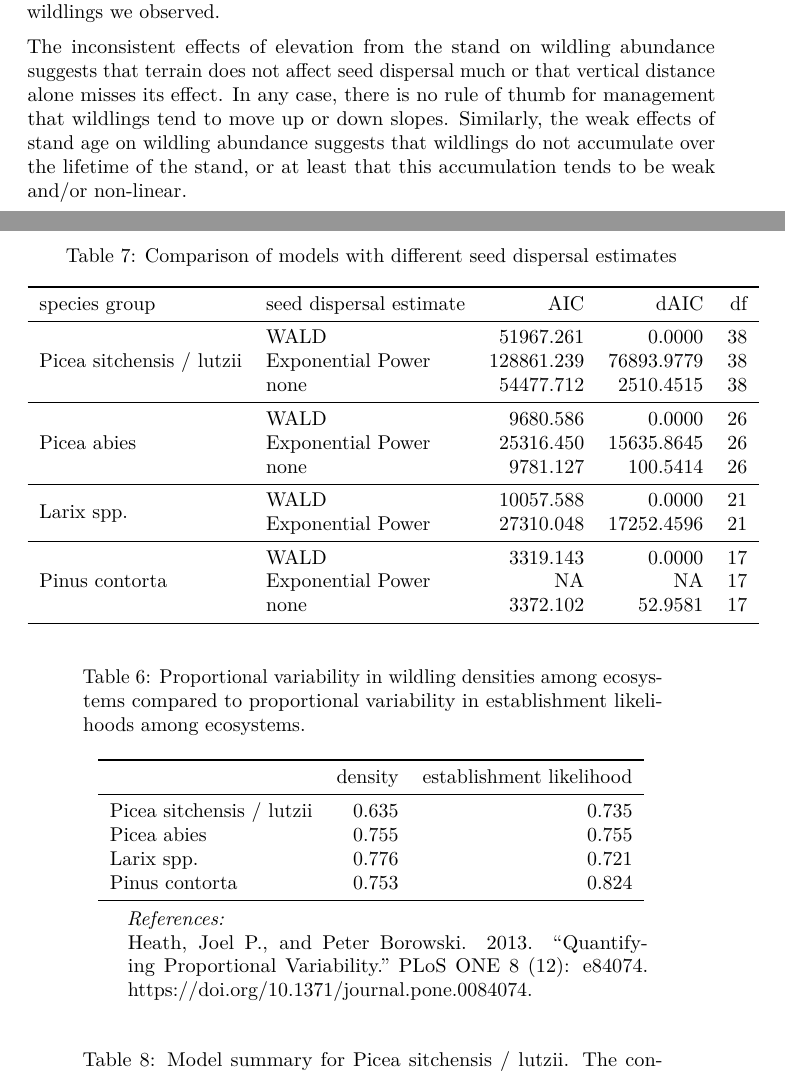
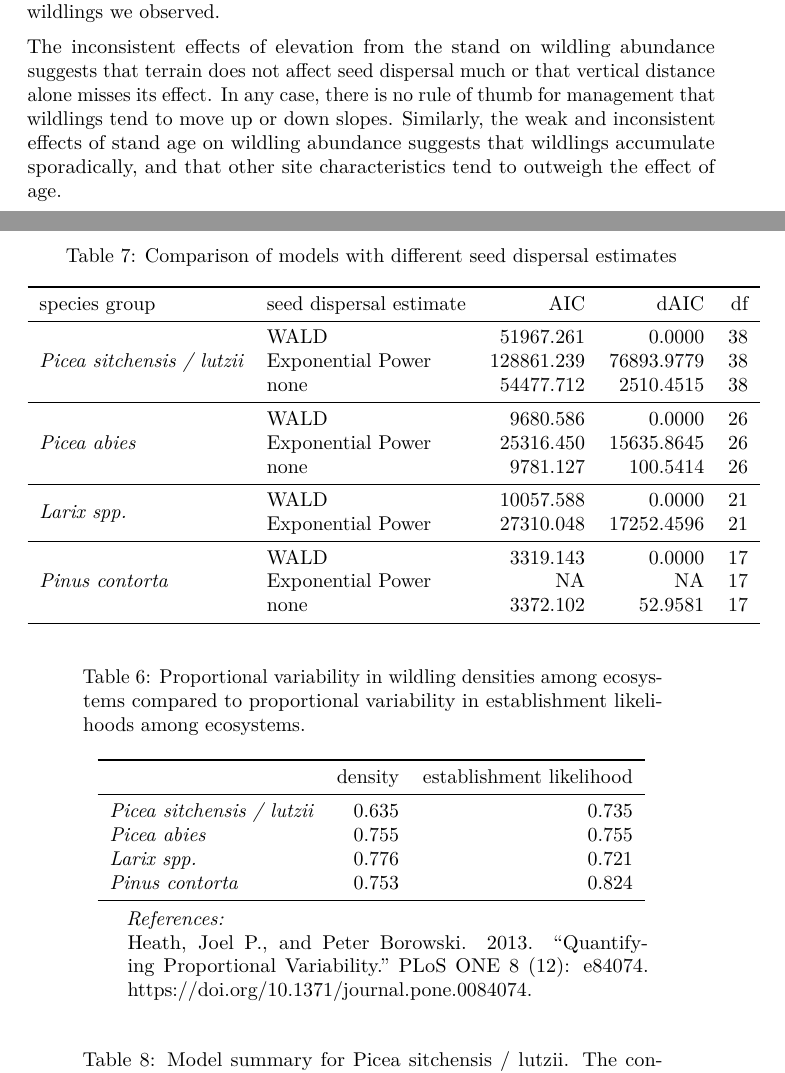
Before and after one commit to julienvollering/conifer-plantation-spread, a LaTeX document (ms/invasibility-ms.tex): two parts of pages 15 and 28 of 37, joined at a grey line, cut so that both start at the same text. Compiled offline with pdfLaTeX.

Commit message:
minor edits

```diff
--- a/ms/invasibility-ms.tex
+++ b/ms/invasibility-ms.tex
@@ -401,7 +397,7 @@ For example, changes in the distribution of seed rain as a stand matures were no
 
 The inconsistent effects of elevation from the stand on wildling abundance suggests that terrain does not affect seed dispersal much or that vertical distance alone misses its effect.
 In any case, there is no rule of thumb for management that wildlings tend to move up or down slopes.
-Similarly, the weak effects of stand age on wildling abundance suggests that wildlings do not accumulate over the lifetime of the stand, or at least that this accumulation tends to be weak and/or non-linear.
+Similarly, the weak and inconsistent effects of stand age on wildling abundance suggests that wildlings accumulate sporadically, and that other site characteristics tend to outweigh the effect of age.
 
 Our models do not estimate climate's total causal effect on wildling abundance, because they set aside its influence on ecosystems (Westreich \& Greenland, \protect\hyperlink{ref-westreichTableFallacyPresenting2013}{2013}).
 Therefore, we interpret the estimated climatic effects with respect to physiological constraints within a given ecosystem.
@@ -732,15 +730,15 @@ artificial wetland & V13 & wetland & strong anthropogenic disturbance & 0.0\\*
 \item \textit{References: }
 \item Heath, Joel P., and Peter Borowski. 2013. “Quantifying Proportional Variability.” PLoS ONE 8 (12): e84074. https://doi.org/10.1371/journal.pone.0084074.
 \end{TableNotes}
-\begin{longtable}[t]{lrr}
+\begin{longtable}[t]{>{}lrr}
 \caption{\label{tab:dispersion-table}Proportional variability in wildling densities among ecosystems compared to proportional variability in establishment likelihoods among ecosystems.}\\
 \toprule
   & density & establishment likelihood\\
 \midrule
-Picea sitchensis / lutzii & 0.635 & 0.735\\
-Picea abies & 0.755 & 0.755\\
-Larix spp. & 0.776 & 0.721\\
-Pinus contorta & 0.753 & 0.824\\
+\em{Picea sitchensis / lutzii} & 0.635 & 0.735\\
+\em{Picea abies} & 0.755 & 0.755\\
+\em{Larix spp.} & 0.776 & 0.721\\
+\em{Pinus contorta} & 0.753 & 0.824\\
 \bottomrule
 \insertTableNotes
 \end{longtable}
@@ -758,23 +756,23 @@ species group & seed dispersal estimate & AIC & dAIC & df\\
 
  & Exponential Power & 128861.239 & 76893.9779 & 38\\
 
-\multirow{-3}{*}{\raggedright\arraybackslash Picea sitchensis / lutzii} & none & 54477.712 & 2510.4515 & 38\\
+\multirow{-3}{*}{\raggedright\arraybackslash \em{Picea sitchensis / lutzii}} & none & 54477.712 & 2510.4515 & 38\\
 \cmidrule{1-5}
  & WALD & 9680.586 & 0.0000 & 26\\
 
  & Exponential Power & 25316.450 & 15635.8645 & 26\\
 
-\multirow{-3}{*}{\raggedright\arraybackslash Picea abies} & none & 9781.127 & 100.5414 & 26\\
+\multirow{-3}{*}{\raggedright\arraybackslash \em{Picea abies}} & none & 9781.127 & 100.5414 & 26\\
 \cmidrule{1-5}
  & WALD & 10057.588 & 0.0000 & 21\\
 
-\multirow{-2}{*}{\raggedright\arraybackslash Larix spp.} & Exponential Power & 27310.048 & 17252.4596 & 21\\
+\multirow{-2}{*}{\raggedright\arraybackslash \em{Larix spp.}} & Exponential Power & 27310.048 & 17252.4596 & 21\\
 \cmidrule{1-5}
  & WALD & 3319.143 & 0.0000 & 17\\
 
  & Exponential Power & NA & NA & 17\\
 
-\multirow{-3}{*}{\raggedright\arraybackslash Pinus contorta} & none & 3372.102 & 52.9581 & 17\\
+\multirow{-3}{*}{\raggedright\arraybackslash \em{Pinus contorta}} & none & 3372.102 & 52.9581 & 17\\
 \bottomrule
 \end{tabular}
 \end{table}
```
Also changed, not shown: ms/invasibility-ms.tex (26 more changed lines), 2 other files.
